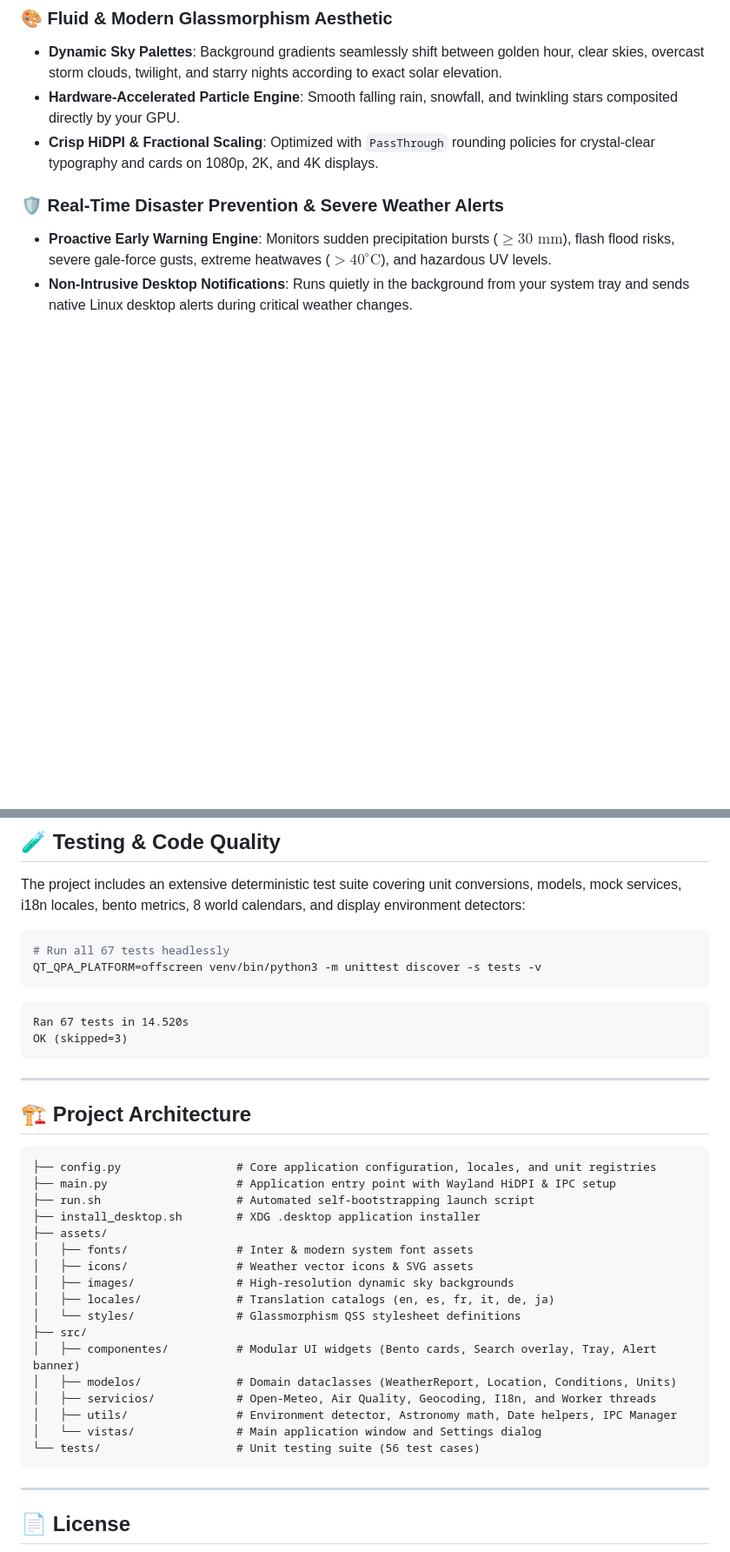
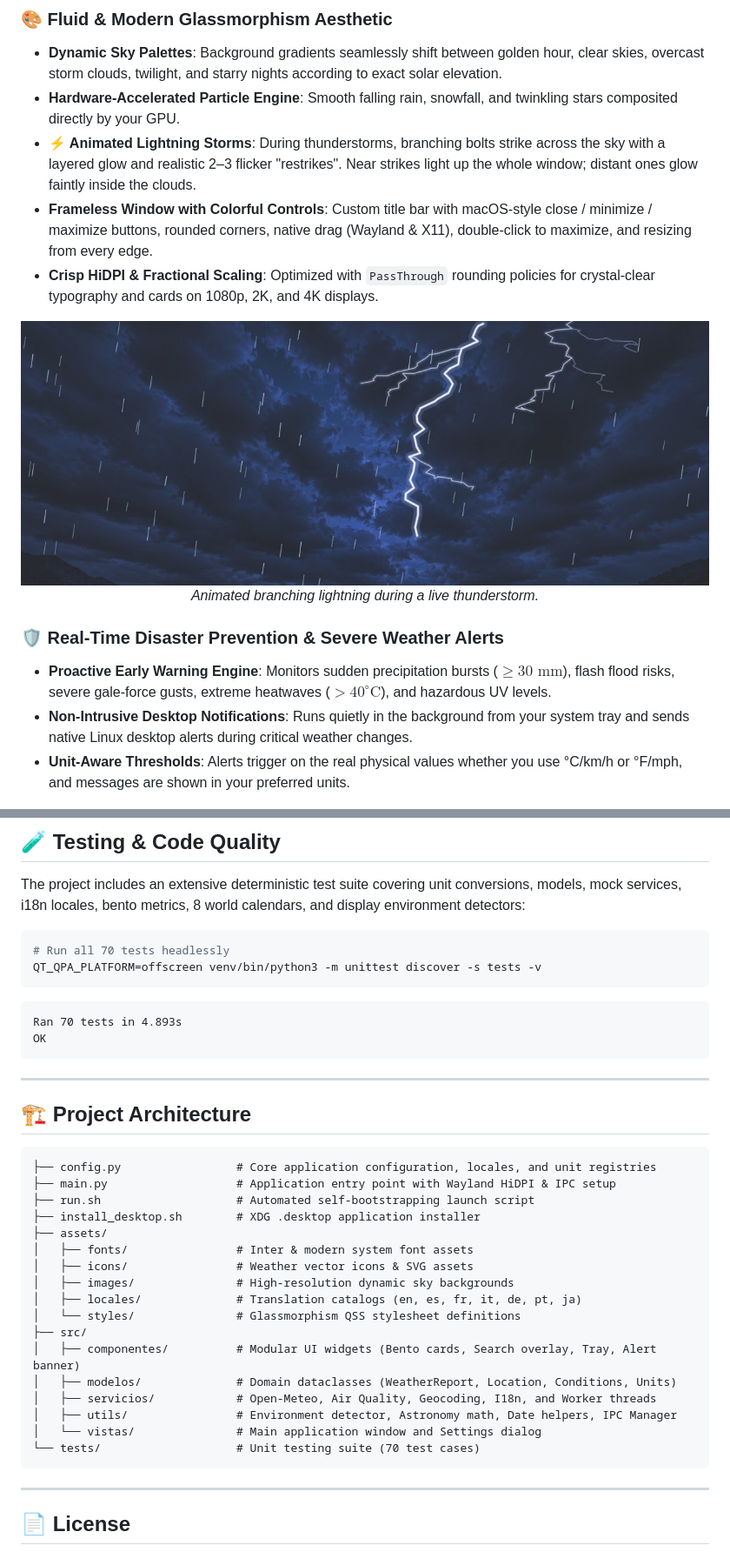
Before and after one commit to SRGP74mex/Caelum, a Markdown page: README.md, 2 parts joined by grey strips. Shown at 87% size. Rendered like a GitHub page; pictures changed too: docs/screenshots/lightning_storm.jpg (added); blank space fills up the shorter version.

````diff
--- a/README.md
+++ b/README.md
@@ -30,12 +30,20 @@ _Caelum displaying real-time daytime conditions, 24h temperature curve, 7-day fo
 
 - **Dynamic Sky Palettes**: Background gradients seamlessly shift between golden hour, clear skies, overcast storm clouds, twilight, and starry nights according to exact solar elevation.
 - **Hardware-Accelerated Particle Engine**: Smooth falling rain, snowfall, and twinkling stars composited directly by your GPU.
+- **⚡ Animated Lightning Storms**: During thunderstorms, branching bolts strike across the sky with a layered glow and realistic 2–3 flicker "restrikes". Near strikes light up the whole window; distant ones glow faintly inside the clouds.
+- **Frameless Window with Colorful Controls**: Custom title bar with macOS-style close / minimize / maximize buttons, rounded corners, native drag (Wayland & X11), double-click to maximize, and resizing from every edge.
 - **Crisp HiDPI & Fractional Scaling**: Optimized with `PassThrough` rounding policies for crystal-clear typography and cards on 1080p, 2K, and 4K displays.
+
+<div align="center">
+  <img src="docs/screenshots/lightning_storm.jpg" alt="Animated lightning bolts during a thunderstorm" width="850" style="border-radius: 14px;" />
+  <p><em>Animated branching lightning during a live thunderstorm.</em></p>
+</div>
 
 ### 🛡️ Real-Time Disaster Prevention & Severe Weather Alerts
 
 - **Proactive Early Warning Engine**: Monitors sudden precipitation bursts ($\ge 30\text{ mm}$), flash flood risks, severe gale-force gusts, extreme heatwaves ($> 40^\circ\text{C}$), and hazardous UV levels.
 - **Non-Intrusive Desktop Notifications**: Runs quietly in the background from your system tray and sends native Linux desktop alerts during critical weather changes.
+- **Unit-Aware Thresholds**: Alerts trigger on the real physical values whether you use °C/km/h or °F/mph, and messages are shown in your preferred units.
 
 <div align="center">
   <img src="docs/screenshots/alert_toast.png" alt="Flash Flood Early Warning Notification" width="600" style="border-radius: 10px;" />
@@ -161,13 +180,13 @@ Caelum stores user preferences and cache according to the **XDG Base Directory S
 The project includes an extensive deterministic test suite covering unit conversions, models, mock services, i18n locales, bento metrics, 8 world calendars, and display environment detectors:
 
 ```bash
-# Run all 67 tests headlessly
+# Run all 70 tests headlessly
 QT_QPA_PLATFORM=offscreen venv/bin/python3 -m unittest discover -s tests -v
 ```
 
 ```text
-Ran 67 tests in 14.520s
-OK (skipped=3)
+Ran 70 tests in 4.893s
+OK
 ```
 
 ---
@@ -183,7 +202,7 @@ OK (skipped=3)
 │   ├── fonts/                # Inter & modern system font assets
 │   ├── icons/                # Weather vector icons & SVG assets
 │   ├── images/               # High-resolution dynamic sky backgrounds
-│   ├── locales/              # Translation catalogs (en, es, fr, it, de, ja)
+│   ├── locales/              # Translation catalogs (en, es, fr, it, de, pt, ja)
 │   └── styles/               # Glassmorphism QSS stylesheet definitions
 ├── src/
 │   ├── componentes/          # Modular UI widgets (Bento cards, Search overlay, Tray, Alert banner)
@@ -191,7 +210,7 @@ OK (skipped=3)
 │   ├── servicios/            # Open-Meteo, Air Quality, Geocoding, I18n, and Worker threads
 │   ├── utils/                # Environment detector, Astronomy math, Date helpers, IPC Manager
 │   └── vistas/               # Main application window and Settings dialog
-└── tests/                    # Unit testing suite (56 test cases)
+└── tests/                    # Unit testing suite (70 test cases)
 ```
 
 ---
````
Also changed, not shown: other parts of README.md (+15 -4 lines), CHANGELOG.md (+16 -0 lines), docs/screenshots/frameless_window.png (added), 1 other file.
